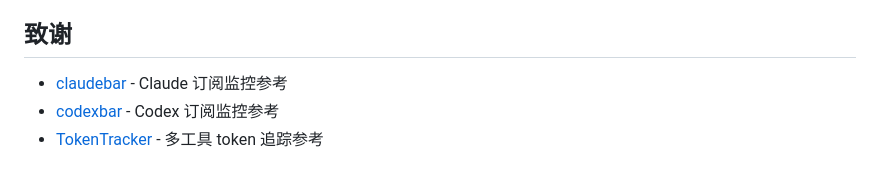
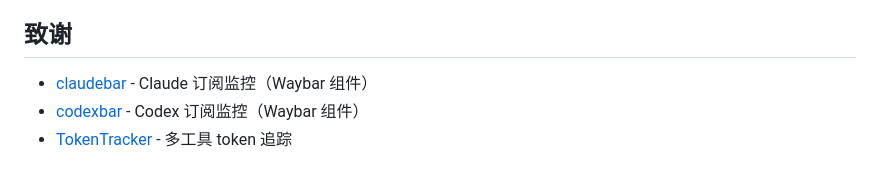
Before and after one commit to Bayern4ever-dot/code-light, a Markdown page: README.zh-CN.md, the part around the change. Rendered like a GitHub page.

```diff
--- a/README.zh-CN.md
+++ b/README.zh-CN.md
@@ -197,6 +197,6 @@ MIT License
 
 ## 致谢
 
-- [claudebar](https://github.com/claudebar) - Claude 订阅监控参考
-- [codexbar](https://github.com/codexbar) - Codex 订阅监控参考
-- [TokenTracker](https://github.com/TokenTracker) - 多工具 token 追踪参考
+- [claudebar](https://github.com/mryll/claudebar) - Claude 订阅监控（Waybar 组件）
+- [codexbar](https://github.com/mryll/codexbar) - Codex 订阅监控（Waybar 组件）
+- [TokenTracker](https://github.com/mm7894215/TokenTracker) - 多工具 token 追踪
```
Also changed, not shown: README.md (+3 -3 lines).
